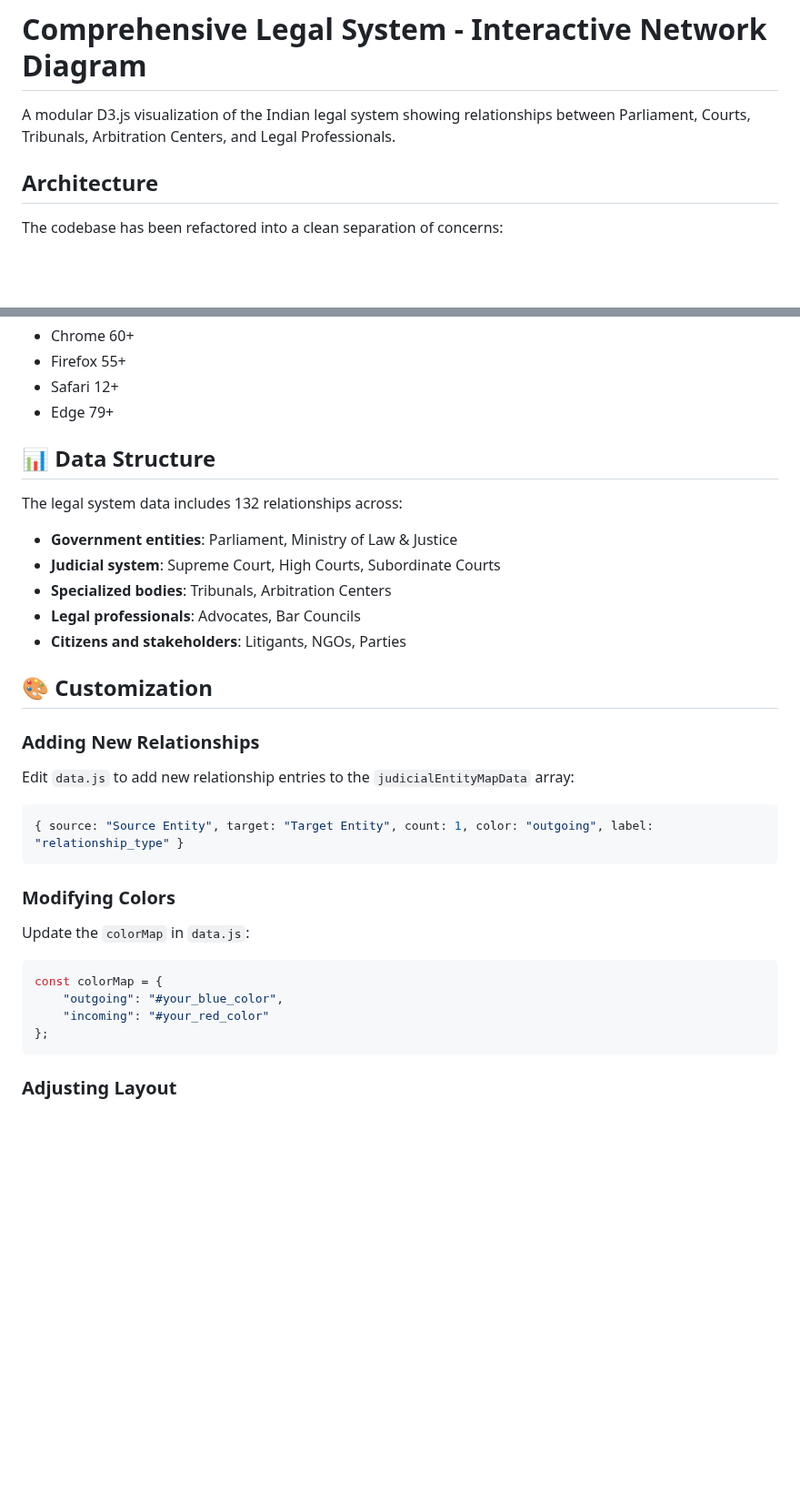
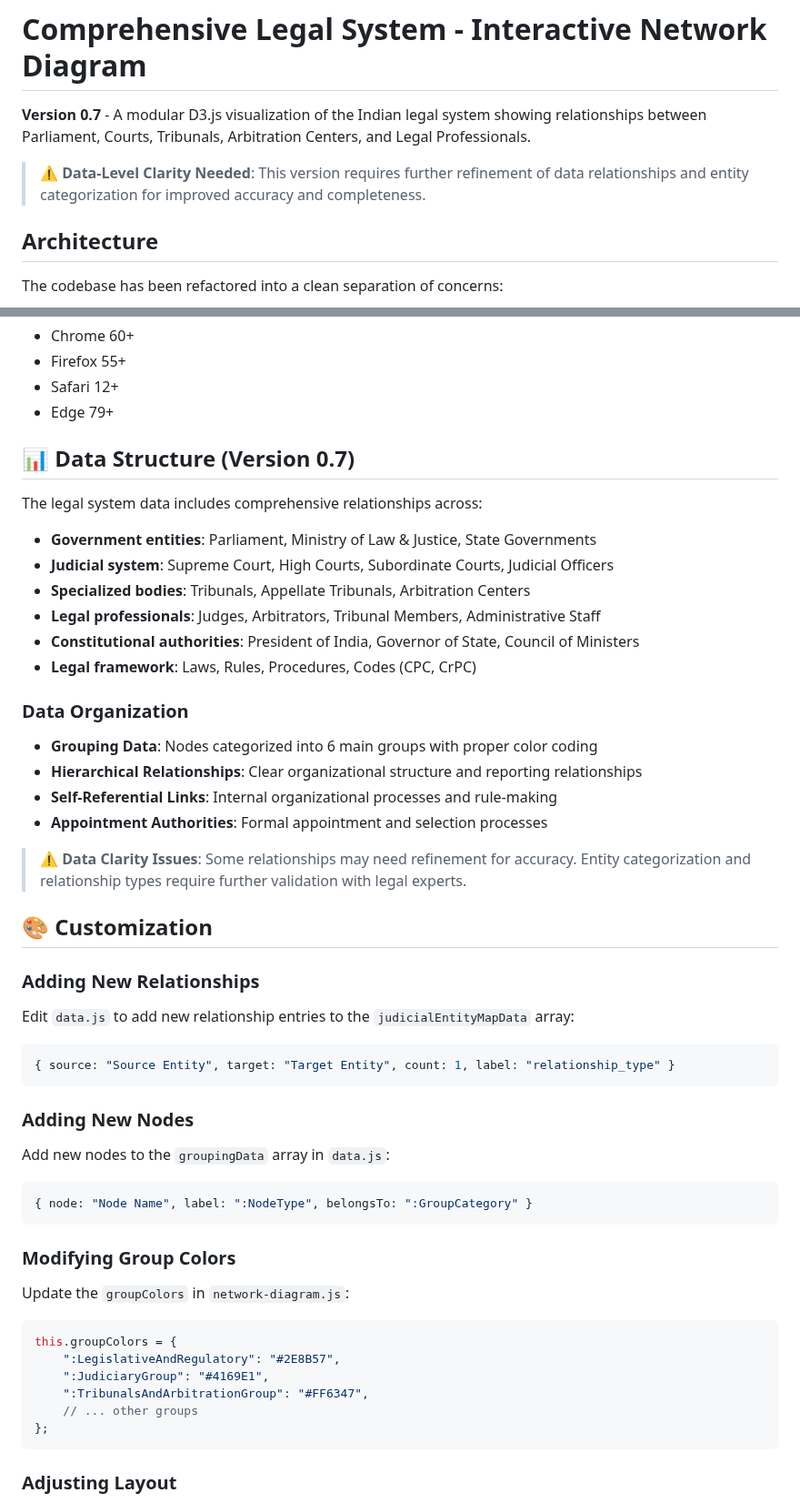
Before and after one commit to dso6060/d3lem, a Markdown page: README.md, 2 parts joined by grey strips. Shown at 91% size. Drawn GitHub-style; blank space fills up the shorter version.

````diff
--- a/README.md
+++ b/README.md
@@ -1,6 +1,8 @@
 # Comprehensive Legal System - Interactive Network Diagram
 
-A modular D3.js visualization of the Indian legal system showing relationships between Parliament, Courts, Tribunals, Arbitration Centers, and Legal Professionals.
+**Version 0.7** - A modular D3.js visualization of the Indian legal system showing relationships between Parliament, Courts, Tribunals, Arbitration Centers, and Legal Professionals.
+
+> **⚠️ Data-Level Clarity Needed**: This version requires further refinement of data relationships and entity categorization for improved accuracy and completeness.
 
 ## Architecture
 
@@ -98,29 +114,46 @@ d3lem/
 - Safari 12+
 - Edge 79+
 
-## 📊 Data Structure
+## 📊 Data Structure (Version 0.7)
 
-The legal system data includes 132 relationships across:
-- **Government entities**: Parliament, Ministry of Law & Justice
-- **Judicial system**: Supreme Court, High Courts, Subordinate Courts
-- **Specialized bodies**: Tribunals, Arbitration Centers
-- **Legal professionals**: Advocates, Bar Councils
-- **Citizens and stakeholders**: Litigants, NGOs, Parties
+The legal system data includes comprehensive relationships across:
+- **Government entities**: Parliament, Ministry of Law & Justice, State Governments
+- **Judicial system**: Supreme Court, High Courts, Subordinate Courts, Judicial Officers
+- **Specialized bodies**: Tribunals, Appellate Tribunals, Arbitration Centers
+- **Legal professionals**: Judges, Arbitrators, Tribunal Members, Administrative Staff
+- **Constitutional authorities**: President of India, Governor of State, Council of Ministers
+- **Legal framework**: Laws, Rules, Procedures, Codes (CPC, CrPC)
+
+### **Data Organization**
+- **Grouping Data**: Nodes categorized into 6 main groups with proper color coding
+- **Hierarchical Relationships**: Clear organizational structure and reporting relationships
+- **Self-Referential Links**: Internal organizational processes and rule-making
+- **Appointment Authorities**: Formal appointment and selection processes
+
+> **⚠️ Data Clarity Issues**: Some relationships may need refinement for accuracy. Entity categorization and relationship types require further validation with legal experts.
 
 ## 🎨 Customization
 
 ### **Adding New Relationships**
 Edit `data.js` to add new relationship entries to the `judicialEntityMapData` array:
 ```javascript
-{ source: "Source Entity", target: "Target Entity", count: 1, color: "outgoing", label: "relationship_type" }
+{ source: "Source Entity", target: "Target Entity", count: 1, label: "relationship_type" }
 ```
 
-### **Modifying Colors**
-Update the `colorMap` in `data.js`:
+### **Adding New Nodes**
+Add new nodes to the `groupingData` array in `data.js`:
 ```javascript
-const colorMap = {
-    "outgoing": "#your_blue_color",
-    "incoming": "#your_red_color"
+{ node: "Node Name", label: ":NodeType", belongsTo: ":GroupCategory" }
+```
+
+### **Modifying Group Colors**
+Update the `groupColors` in `network-diagram.js`:
+```javascript
+this.groupColors = {
+    ":LegislativeAndRegulatory": "#2E8B57",
+    ":JudiciaryGroup": "#4169E1",
+    ":TribunalsAndArbitrationGroup": "#FF6347",
+    // ... other groups
 };
 ```
 
````
Also changed, not shown: other parts of README.md (+43 -6 lines).
